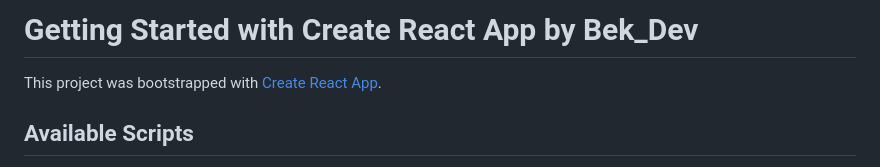
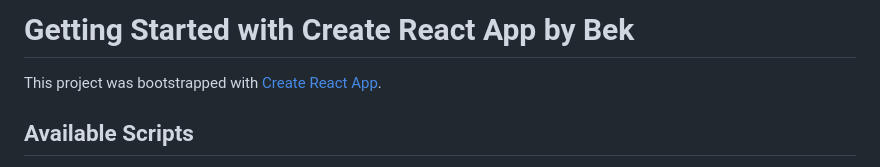
Before and after one commit to BEKZOD-VALIEV/react_movies, a Markdown page: README.md, the part around the change. Rendered like a GitHub page.

```diff
--- a/README.md
+++ b/README.md
@@ -1,4 +1,4 @@
-# Getting Started with Create React App by Bek_Dev
+# Getting Started with Create React App by Bek
 
 This project was bootstrapped with [Create React App](https://github.com/facebook/create-react-app).
 
```
